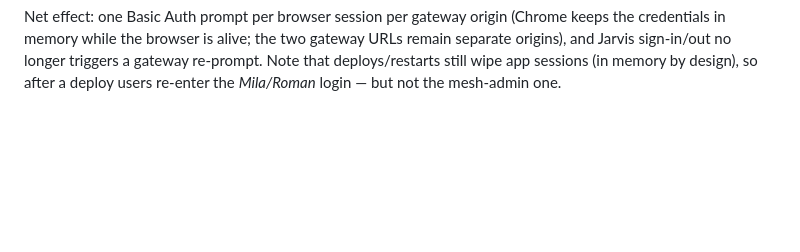
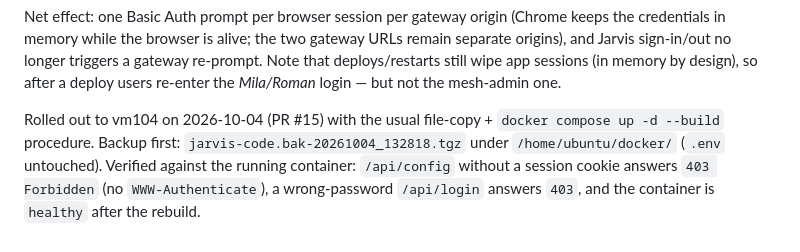
Before and after one commit to kirks2003/rwnix-infra, a Markdown page: jarvis/DEPLOYMENT.md, the part around the change. Rendered like a GitHub page; blank space fills up the shorter version.

Commit message:
Record the vm104 rollout of the 403-instead-of-401 fix
Backup jarvis-code.bak-20261004_132818.tgz; verified /api/config answers
403 without a session, wrong-password /api/login answers 403, container
healthy after the rebuild.

```diff
--- a/jarvis/DEPLOYMENT.md
+++ b/jarvis/DEPLOYMENT.md
@@ -666,3 +666,11 @@ gateway URLs remain separate origins), and Jarvis sign-in/out no longer
 triggers a gateway re-prompt. Note that deploys/restarts still wipe app
 sessions (in memory by design), so after a deploy users re-enter the
 *Mila/Roman* login — but not the mesh-admin one.
+
+Rolled out to vm104 on 2026-10-04 (PR #15) with the usual file-copy +
+`docker compose up -d --build` procedure. Backup first:
+`jarvis-code.bak-20261004_132818.tgz` under `/home/ubuntu/docker/`
+(`.env` untouched). Verified against the running container:
+`/api/config` without a session cookie answers `403 Forbidden` (no
+`WWW-Authenticate`), a wrong-password `/api/login` answers `403`, and the
+container is `healthy` after the rebuild.
```
